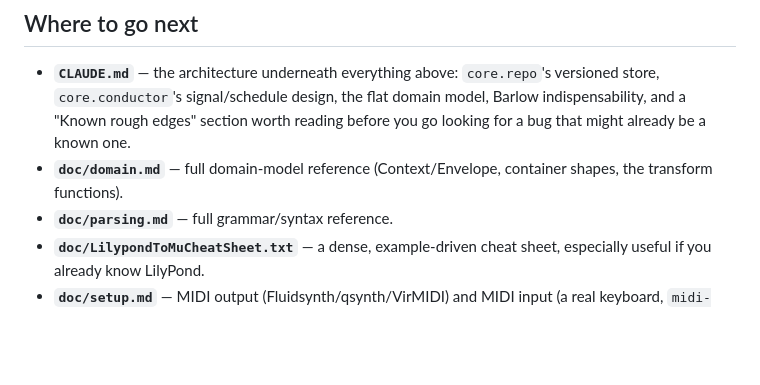
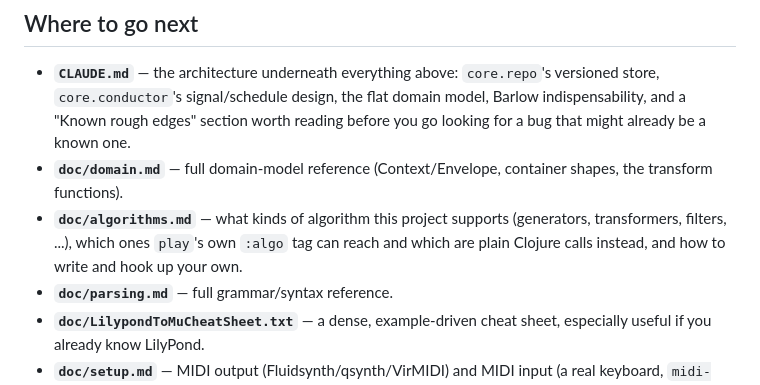
Before and after one commit to gebdevalk/musics, a Markdown page: doc/pipeline.md, the part around the change. Drawn GitHub-style; blank space fills up the shorter version.

```diff
--- a/doc/pipeline.md
+++ b/doc/pipeline.md
@@ -535,6 +535,10 @@ be out of scope (markup, lyrics, engraving overrides).
   might already be a known one.
 - **`doc/domain.md`** — full domain-model reference (Context/Envelope,
   container shapes, the transform functions).
+- **`doc/algorithms.md`** — what kinds of algorithm this project
+  supports (generators, transformers, filters, ...), which ones `play`'s
+  own `:algo` tag can reach and which are plain Clojure calls instead,
+  and how to write and hook up your own.
 - **`doc/parsing.md`** — full grammar/syntax reference.
 - **`doc/LilypondToMuCheatSheet.txt`** — a dense, example-driven cheat
   sheet, especially useful if you already know LilyPond.
```
Also changed, not shown: CLAUDE.md (+5 -0 lines), doc/algorithms.md (added, +190 -0 lines).
